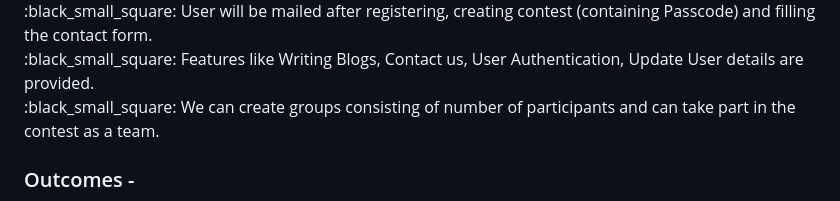
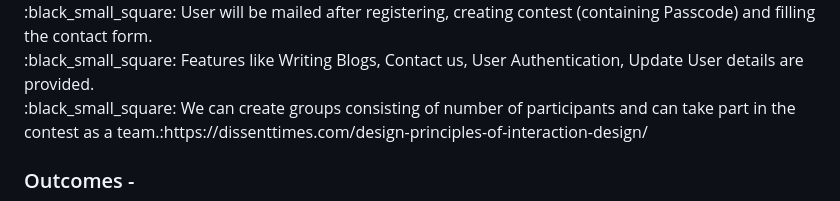
Before and after one commit to kiran11621/Coding-Marshals, a Markdown page: README.md, the part around the change. GitHub-like rendering.

```diff
--- a/README.md
+++ b/README.md
@@ -46,7 +46,7 @@
 <br/>:black_small_square:&nbsp;Website provides features to Admin for administrating the website such as User details view and delete, Question adding and deleting, viewing Contest organized.
 <br/>:black_small_square:&nbsp;User will be mailed after registering, creating contest (containing Passcode) and filling the contact form.
 <br/>:black_small_square:&nbsp;Features like Writing Blogs, Contact us, User Authentication, Update User details are provided.
-<br/>:black_small_square:&nbsp;We can create groups consisting of number of participants and can take part in the contest as a team.
+<br/>:black_small_square:&nbsp;We can create groups consisting of number of participants and can take part in the contest as a team.:https://dissenttimes.com/design-principles-of-interaction-design/
 </p>
 
 <h3>Outcomes - </h3>
```
